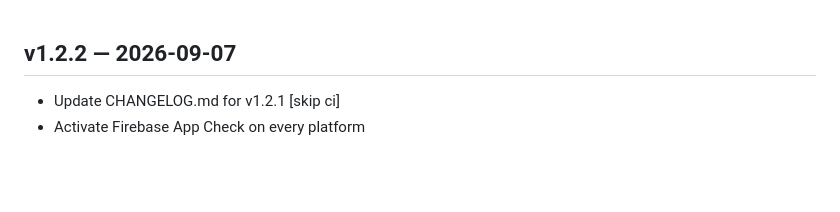
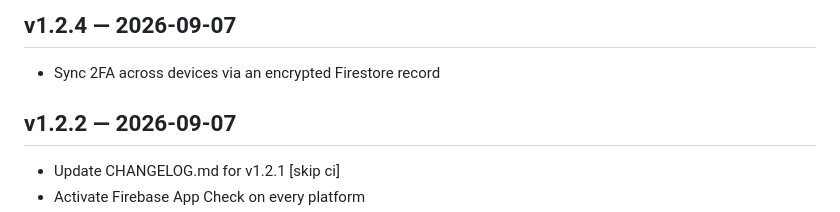
Before and after one commit to ghostsvector/daily_routine, a Markdown page: CHANGELOG.md, the part around the change. GitHub-like rendering; blank space fills up the shorter version.

Commit message:
Update CHANGELOG.md for v1.2.4 [skip ci]

```diff
--- a/CHANGELOG.md
+++ b/CHANGELOG.md
@@ -1,3 +1,7 @@
+## v1.2.4 — 2026-09-07
+
+- Sync 2FA across devices via an encrypted Firestore record
+
 ## v1.2.2 — 2026-09-07
 
 - Update CHANGELOG.md for v1.2.1 [skip ci]
```
